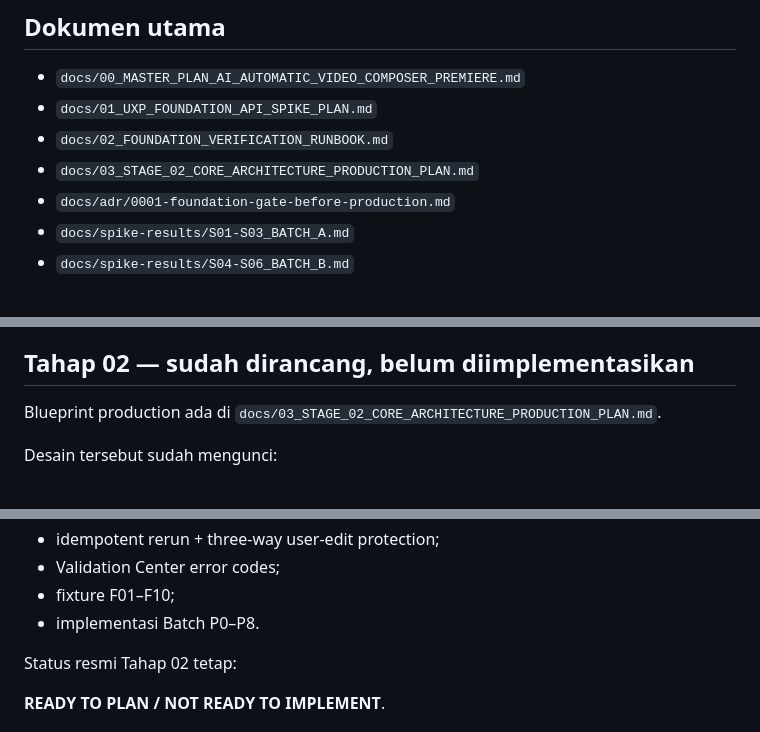
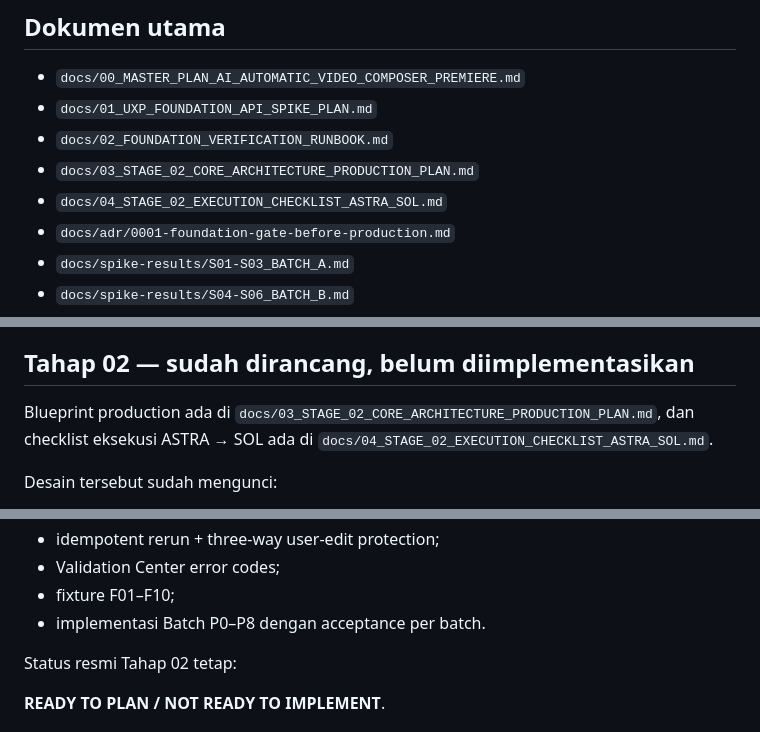
Before and after one commit to inoriko920-dev/AI-Automatic-Video-Composer-Premiere., a Markdown page: README.md, 3 parts joined by grey strips. Rendered like a GitHub page.

Commit message:
docs: link Stage 02 execution checklist

```diff
--- a/README.md
+++ b/README.md
@@ -46,6 +46,7 @@ Tidak ada spike yang otomatis dianggap PASS hanya karena kodenya ada di repo ata
 - `docs/01_UXP_FOUNDATION_API_SPIKE_PLAN.md`
 - `docs/02_FOUNDATION_VERIFICATION_RUNBOOK.md`
 - `docs/03_STAGE_02_CORE_ARCHITECTURE_PRODUCTION_PLAN.md`
+- `docs/04_STAGE_02_EXECUTION_CHECKLIST_ASTRA_SOL.md`
 - `docs/adr/0001-foundation-gate-before-production.md`
 - `docs/spike-results/S01-S03_BATCH_A.md`
 - `docs/spike-results/S04-S06_BATCH_B.md`
@@ -118,7 +119,7 @@ S13–S16 boleh memiliki limitation yang tidak memblokir composer dasar, tetapi
 
 ## Tahap 02 — sudah dirancang, belum diimplementasikan
 
-Blueprint production ada di `docs/03_STAGE_02_CORE_ARCHITECTURE_PRODUCTION_PLAN.md`.
+Blueprint production ada di `docs/03_STAGE_02_CORE_ARCHITECTURE_PRODUCTION_PLAN.md`, dan checklist eksekusi ASTRA → SOL ada di `docs/04_STAGE_02_EXECUTION_CHECKLIST_ASTRA_SOL.md`.
 
 Desain tersebut sudah mengunci:
 - TypeScript strict + production build layer;
@@ -135,7 +136,7 @@ Desain tersebut sudah mengunci:
 - idempotent rerun + three-way user-edit protection;
 - Validation Center error codes;
 - fixture F01–F10;
-- implementasi Batch P0–P8.
+- implementasi Batch P0–P8 dengan acceptance per batch.
 
 Status resmi Tahap 02 tetap:
 
```
